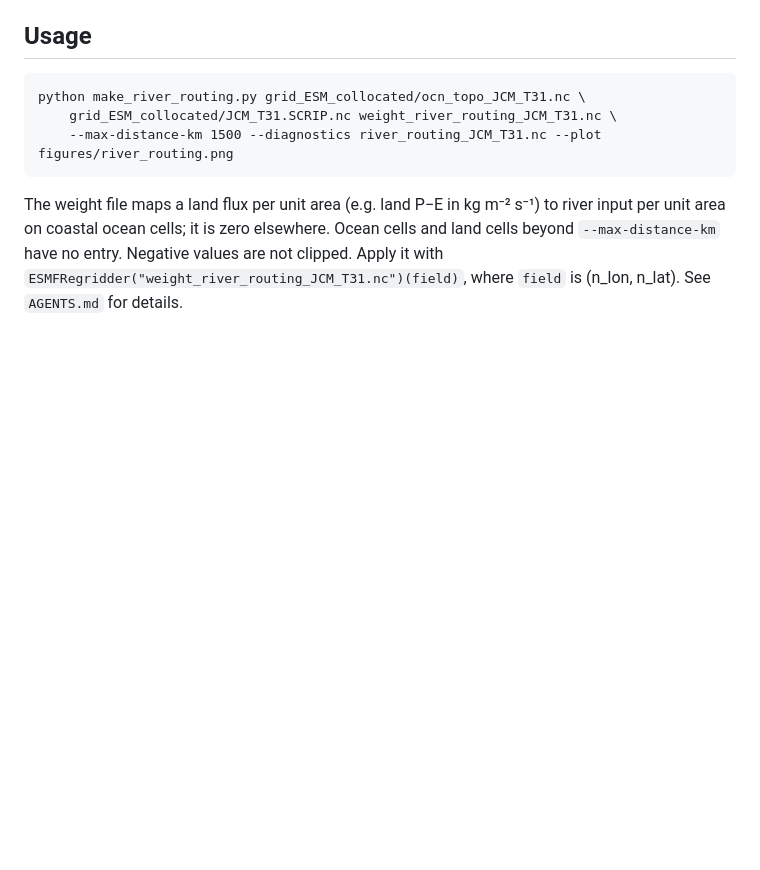
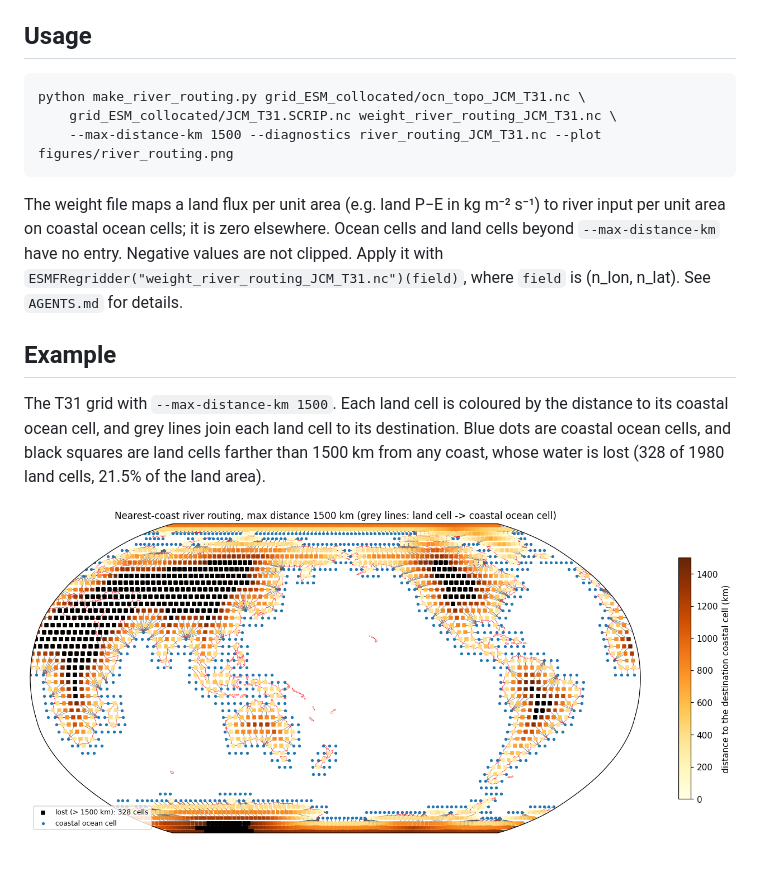
Before and after one commit to meteorologytoday/river-routing-map, a Markdown page: README.md, the part around the change. Drawn GitHub-style; pictures changed too: figures/river_routing_1500km.png (added); blank space fills up the shorter version.

Commit message:
Add an example routing map to the README
figures/river_routing_1500km.png shows the T31 nearest-coast routing
with a 1500 km cap (328 of 1980 land cells lost, 21.5% of land area).

Co-Authored-By: Claude Opus 5.5 <noreply@anthropic.com>
Claude-Session: https://claude.ai/code/session_017segbGrGtTdruQSZUgDDmr

```diff
--- a/README.md
+++ b/README.md
@@ -13,3 +13,9 @@ The grids are in `grid_ESM_collocated`. Currently, river routhing map routes bet
         --max-distance-km 1500 --diagnostics river_routing_JCM_T31.nc --plot figures/river_routing.png
 
 The weight file maps a land flux per unit area (e.g. land P−E in kg m⁻² s⁻¹) to river input per unit area on coastal ocean cells; it is zero elsewhere. Ocean cells and land cells beyond `--max-distance-km` have no entry. Negative values are not clipped. Apply it with `ESMFRegridder("weight_river_routing_JCM_T31.nc")(field)`, where `field` is (n_lon, n_lat). See `AGENTS.md` for details.
+
+## Example
+
+The T31 grid with `--max-distance-km 1500`. Each land cell is coloured by the distance to its coastal ocean cell, and grey lines join each land cell to its destination. Blue dots are coastal ocean cells, and black squares are land cells farther than 1500 km from any coast, whose water is lost (328 of 1980 land cells, 21.5% of the land area).
+
+![Nearest-coast river routing on the T31 grid, 1500 km cap](figures/river_routing_1500km.png)
```
